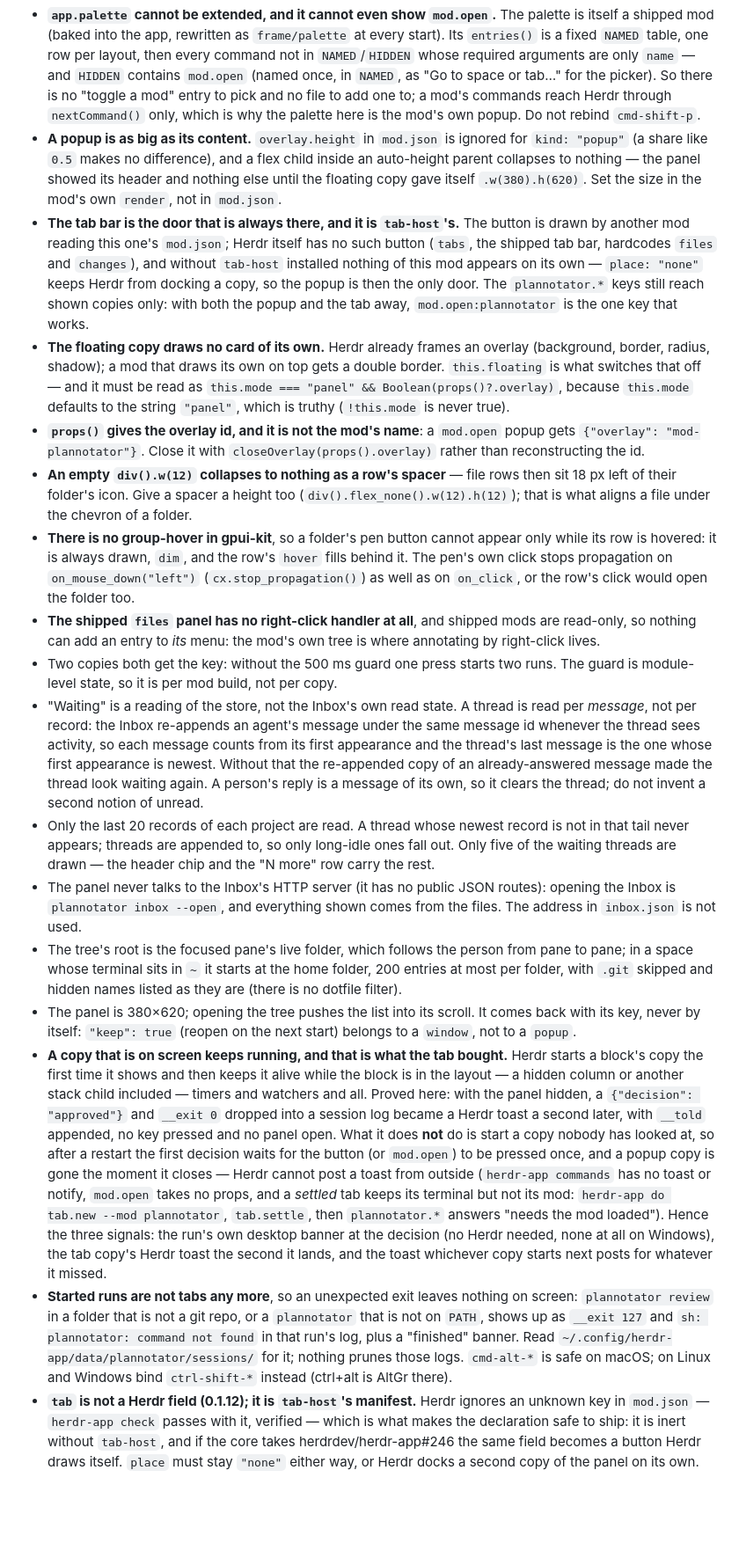
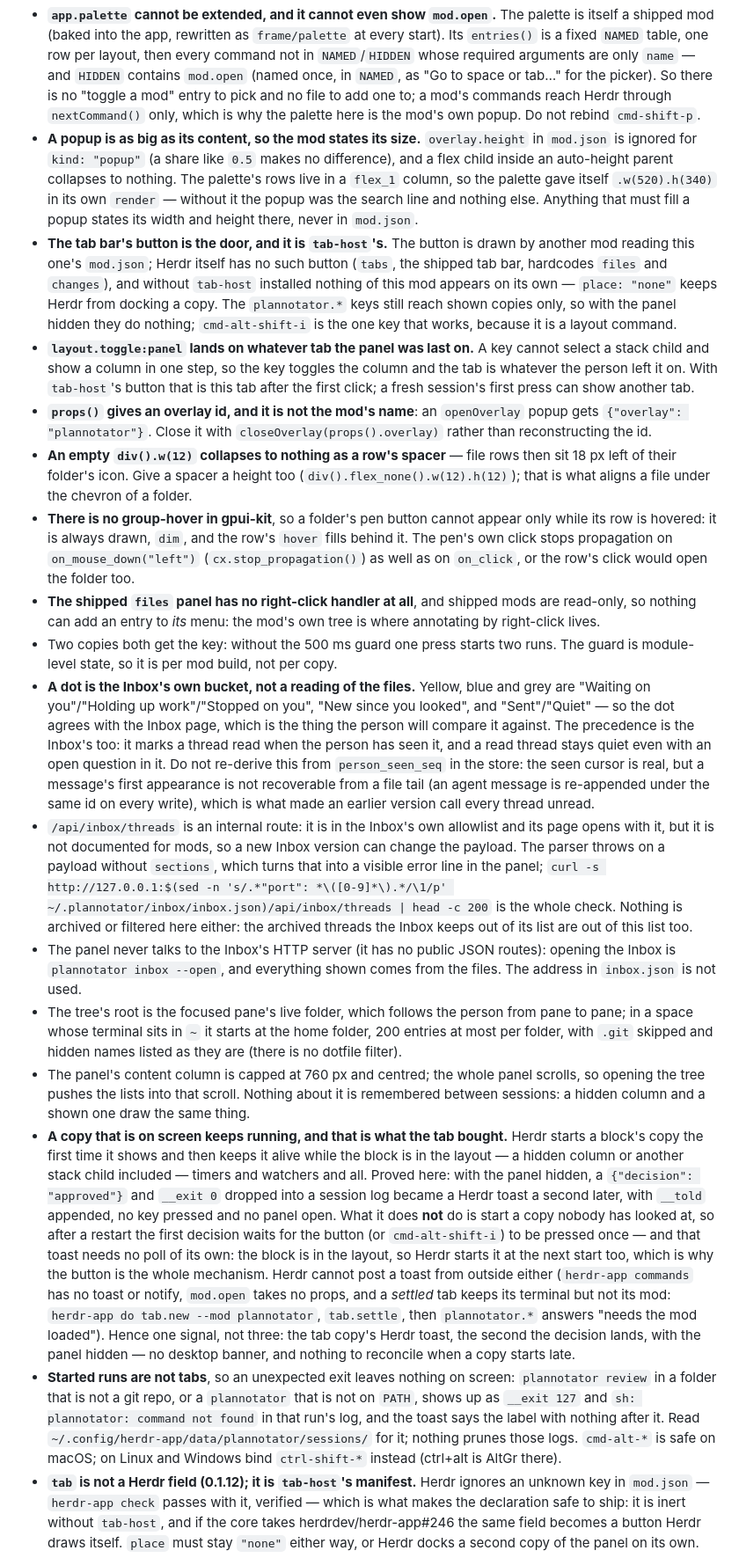
Before and after one commit to gadenbuie/herdr-mod-plannotator, a Markdown page: RECIPE.md, the part around one of its changes. Shown at 88% size. Drawn GitHub-style; blank space fills up the shorter version.

```diff
--- a/RECIPE.md
+++ b/RECIPE.md
@@ -78,20 +77,20 @@ Nothing waiting shows "Nothing waiting" (or "Reading the Inbox…" before the fi
 - **There is no web view in Herdr.** The Plannotator page can only be the browser's; the background run exists to own the session and hold the address. Do not try to render the page inside a pane.
 - **The app's palette can be forked, and that is the only way to add an entry.** Its source sits at `~/.config/herdr-app/frame/palette/main.js` (rewritten from the app at every start): copy it to `mods/<name>/` with its `command.svg`, add one row to its `NAMED` table (`["mod.open", { name: "plannotator" }, "App", "Show Plannotator", "panel inbox"]`), and bind a key to `mod.open:<name>` — the app's own `app.palette` command keeps opening its own palette, so a fork needs its own key. It goes stale as Herdr adds commands, which is why this mod draws its own palette instead.
 - **`app.palette` cannot be extended, and it cannot even show `mod.open`.** The palette is itself a shipped mod (baked into the app, rewritten as `frame/palette` at every start). Its `entries()` is a fixed `NAMED` table, one row per layout, then every command not in `NAMED`/`HIDDEN` whose required arguments are only `name` — and `HIDDEN` contains `mod.open` (named once, in `NAMED`, as "Go to space or tab…" for the picker). So there is no "toggle a mod" entry to pick and no file to add one to; a mod's commands reach Herdr through `nextCommand()` only, which is why the palette here is the mod's own popup. Do not rebind `cmd-shift-p`.
-- **A popup is as big as its content.** `overlay.height` in `mod.json` is ignored for `kind: "popup"` (a share like `0.5` makes no difference), and a flex child inside an auto-height parent collapses to nothing — the panel showed its header and nothing else until the floating copy gave itself `.w(380).h(620)`. Set the size in the mod's own `render`, not in `mod.json`.
-- **The tab bar is the door that is always there, and it is `tab-host`'s.** The button is drawn by another mod reading this one's `mod.json`; Herdr itself has no such button (`tabs`, the shipped tab bar, hardcodes `files` and `changes`), and without `tab-host` installed nothing of this mod appears on its own — `place: "none"` keeps Herdr from docking a copy, so the popup is then the only door. The `plannotator.*` keys still reach shown copies only: with both the popup and the tab away, `mod.open:plannotator` is the one key that works.
-- **The floating copy draws no card of its own.** Herdr already frames an overlay (background, border, radius, shadow); a mod that draws its own on top gets a double border. `this.floating` is what switches that off — and it must be read as `this.mode === "panel" && Boolean(props()?.overlay)`, because `this.mode` defaults to the string `"panel"`, which is truthy (`!this.mode` is never true).
-- **`props()` gives the overlay id, and it is not the mod's name**: a `mod.open` popup gets `{"overlay": "mod-plannotator"}`. Close it with `closeOverlay(props().overlay)` rather than reconstructing the id.
+- **A popup is as big as its content, so the mod states its size.** `overlay.height` in `mod.json` is ignored for `kind: "popup"` (a share like `0.5` makes no difference), and a flex child inside an auto-height parent collapses to nothing. The palette's rows live in a `flex_1` column, so the palette gave itself `.w(520).h(340)` in its own `render` — without it the popup was the search line and nothing else. Anything that must fill a popup states its width and height there, never in `mod.json`.
+- **The tab bar's button is the door, and it is `tab-host`'s.** The button is drawn by another mod reading this one's `mod.json`; Herdr itself has no such button (`tabs`, the shipped tab bar, hardcodes `files` and `changes`), and without `tab-host` installed nothing of this mod appears on its own — `place: "none"` keeps Herdr from docking a copy. The `plannotator.*` keys still reach shown copies only, so with the panel hidden they do nothing; `cmd-alt-shift-i` is the one key that works, because it is a layout command.
+- **`layout.toggle:panel` lands on whatever tab the panel was last on.** A key cannot select a stack child and show a column in one step, so the key toggles the column and the tab is whatever the person left it on. With `tab-host`'s button that is this tab after the first click; a fresh session's first press can show another tab.
+- **`props()` gives an overlay id, and it is not the mod's name**: an `openOverlay` popup gets `{"overlay": "plannotator"}`. Close it with `closeOverlay(props().overlay)` rather than reconstructing the id.
 - **An empty `div().w(12)` collapses to nothing as a row's spacer** — file rows then sit 18 px left of their folder's icon. Give a spacer a height too (`div().flex_none().w(12).h(12)`); that is what aligns a file under the chevron of a folder.
 - **There is no group-hover in gpui-kit**, so a folder's pen button cannot appear only while its row is hovered: it is always drawn, `dim`, and the row's `hover` fills behind it. The pen's own click stops propagation on `on_mouse_down("left")` (`cx.stop_propagation()`) as well as on `on_click`, or the row's click would open the folder too.
 - **The shipped `files` panel has no right-click handler at all**, and shipped mods are read-only, so nothing can add an entry to *its* menu: the mod's own tree is where annotating by right-click lives.
 - Two copies both get the key: without the 500 ms guard one press starts two runs. The guard is module-level state, so it is per mod build, not per copy.
-- "Waiting" is a reading of the store, not the Inbox's own read state. A thread is read per *message*, not per record: the Inbox re-appends an agent's message under the same message id whenever the thread sees activity, so each message counts from its first appearance and the thread's last message is the one whose first appearance is newest. Without that the re-appended copy of an already-answered message made the thread look waiting again. A person's reply is a message of its own, so it clears the thread; do not invent a second notion of unread.
-- Only the last 20 records of each project are read. A thread whose newest record is not in that tail never appears; threads are appended to, so only long-idle ones fall out. Only five of the waiting threads are drawn — the header chip and the "N more" row carry the rest.
+- **A dot is the Inbox's own bucket, not a reading of the files.** Yellow, blue and grey are "Waiting on you"/"Holding up work"/"Stopped on you", "New since you looked", and "Sent"/"Quiet" — so the dot agrees with the Inbox page, which is the thing the person will compare it against. The precedence is the Inbox's too: it marks a thread read when the person has seen it, and a read thread stays quiet even with an open question in it. Do not re-derive this from `person_seen_seq` in the store: the seen cursor is real, but a message's first appearance is not recoverable from a file tail (an agent message is re-appended under the same id on every write), which is what made an earlier version call every thread unread.
+- `/api/inbox/threads` is an internal route: it is in the Inbox's own allowlist and its page opens with it, but it is not documented for mods, so a new Inbox version can change the payload. The parser throws on a payload without `sections`, which turns that into a visible error line in the panel; `curl -s http://127.0.0.1:$(sed -n 's/.*"port": *\([0-9]*\).*/\1/p' ~/.plannotator/inbox/inbox.json)/api/inbox/threads | head -c 200` is the whole check. Nothing is archived or filtered here either: the archived threads the Inbox keeps out of its list are out of this list too.
 - The panel never talks to the Inbox's HTTP server (it has no public JSON routes): opening the Inbox is `plannotator inbox --open`, and everything shown comes from the files. The address in `inbox.json` is not used.
 - The tree's root is the focused pane's live folder, which follows the person from pane to pane; in a space whose terminal sits in `~` it starts at the home folder, 200 entries at most per folder, with `.git` skipped and hidden names listed as they are (there is no dotfile filter).
-- The panel is 380×620; opening the tree pushes the list into its scroll. It comes back with its key, never by itself: `"keep": true` (reopen on the next start) belongs to a `window`, not to a `popup`.
-- **A copy that is on screen keeps running, and that is what the tab bought.** Herdr starts a block's copy the first time it shows and then keeps it alive while the block is in the layout — a hidden column or another stack child included — timers and watchers and all. Proved here: with the panel hidden, a `{"decision": "approved"}` and `__exit 0` dropped into a session log became a Herdr toast a second later, with `__told` appended, no key pressed and no panel open. What it does **not** do is start a copy nobody has looked at, so after a restart the first decision waits for the button (or `mod.open`) to be pressed once, and a popup copy is gone the moment it closes — Herdr cannot post a toast from outside (`herdr-app commands` has no toast or notify, `mod.open` takes no props, and a *settled* tab keeps its terminal but not its mod: `herdr-app do tab.new --mod plannotator`, `tab.settle`, then `plannotator.*` answers "needs the mod loaded"). Hence the three signals: the run's own desktop banner at the decision (no Herdr needed, none at all on Windows), the tab copy's Herdr toast the second it lands, and the toast whichever copy starts next posts for whatever it missed.
-- **Started runs are not tabs any more**, so an unexpected exit leaves nothing on screen: `plannotator review` in a folder that is not a git repo, or a `plannotator` that is not on `PATH`, shows up as `__exit 127` and `sh: plannotator: command not found` in that run's log, plus a "finished" banner. Read `~/.config/herdr-app/data/plannotator/sessions/` for it; nothing prunes those logs. `cmd-alt-*` is safe on macOS; on Linux and Windows bind `ctrl-shift-*` instead (ctrl+alt is AltGr there).
+- The panel's content column is capped at 760 px and centred; the whole panel scrolls, so opening the tree pushes the lists into that scroll. Nothing about it is remembered between sessions: a hidden column and a shown one draw the same thing.
+- **A copy that is on screen keeps running, and that is what the tab bought.** Herdr starts a block's copy the first time it shows and then keeps it alive while the block is in the layout — a hidden column or another stack child included — timers and watchers and all. Proved here: with the panel hidden, a `{"decision": "approved"}` and `__exit 0` dropped into a session log became a Herdr toast a second later, with `__told` appended, no key pressed and no panel open. What it does **not** do is start a copy nobody has looked at, so after a restart the first decision waits for the button (or `cmd-alt-shift-i`) to be pressed once — and that toast needs no poll of its own: the block is in the layout, so Herdr starts it at the next start too, which is why the button is the whole mechanism. Herdr cannot post a toast from outside either (`herdr-app commands` has no toast or notify, `mod.open` takes no props, and a *settled* tab keeps its terminal but not its mod: `herdr-app do tab.new --mod plannotator`, `tab.settle`, then `plannotator.*` answers "needs the mod loaded"). Hence one signal, not three: the tab copy's Herdr toast, the second the decision lands, with the panel hidden — no desktop banner, and nothing to reconcile when a copy starts late.
+- **Started runs are not tabs**, so an unexpected exit leaves nothing on screen: `plannotator review` in a folder that is not a git repo, or a `plannotator` that is not on `PATH`, shows up as `__exit 127` and `sh: plannotator: command not found` in that run's log, and the toast says the label with nothing after it. Read `~/.config/herdr-app/data/plannotator/sessions/` for it; nothing prunes those logs. `cmd-alt-*` is safe on macOS; on Linux and Windows bind `ctrl-shift-*` instead (ctrl+alt is AltGr there).
 - **`tab` is not a Herdr field (0.1.12); it is `tab-host`'s manifest.** Herdr ignores an unknown key in `mod.json` — `herdr-app check` passes with it, verified — which is what makes the declaration safe to ship: it is inert without `tab-host`, and if the core takes herdrdev/herdr-app#246 the same field becomes a button Herdr draws itself. `place` must stay `"none"` either way, or Herdr docks a second copy of the panel on its own.
 - The mod can still be put in a layout or a space tab (`{"type": "block", "content": {"mod": "plannotator"}}`, or "Open Plannotator as a tab" in the palette, which is a tab of the space beside the side panel's tab-host one); there it draws its own card, since no frame is drawn around it.
```
Also changed, not shown: other parts of RECIPE.md (+37 -38 lines), preview.png, 3 other files.
